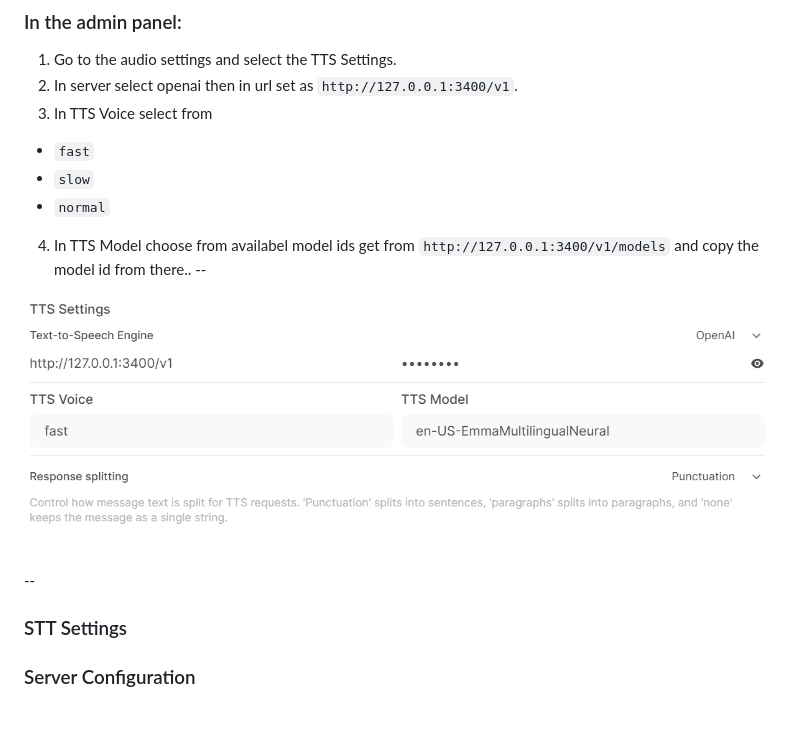
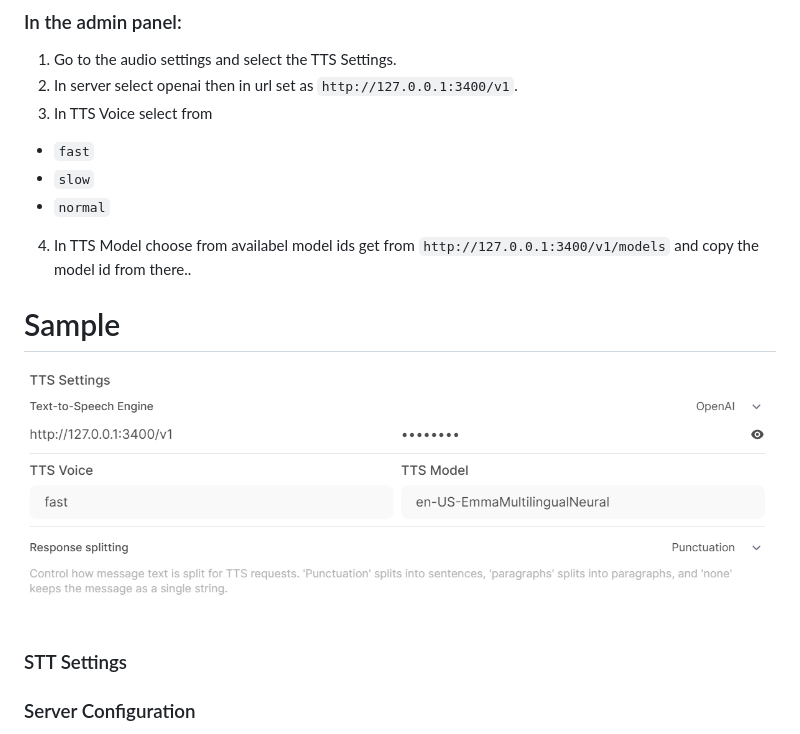
Before and after one commit to easy-ware/Open-WebUI-Plus, a Markdown page: README.md, the part around the change. GitHub-like rendering.

```diff
--- a/README.md
+++ b/README.md
@@ -68,11 +68,11 @@ Customize your experience by modifying the settings in Open-webui Admin Settings
 -  `slow`
 -  `normal`
 4. In TTS Model choose from availabel model ids get from `http://127.0.0.1:3400/v1/models` and copy the model id from there..
---
+# Sample
 <p align="center">
   <img src="shots/tts.png" alt="Open-WebUI-Plus TTS Settings" style="border-radius: 10px; box-shadow: 0 4px 8px rgba(0, 0, 0, 0.1);" width="800"/>
 </p>
---
+
 
 ### STT Settings
 
```
